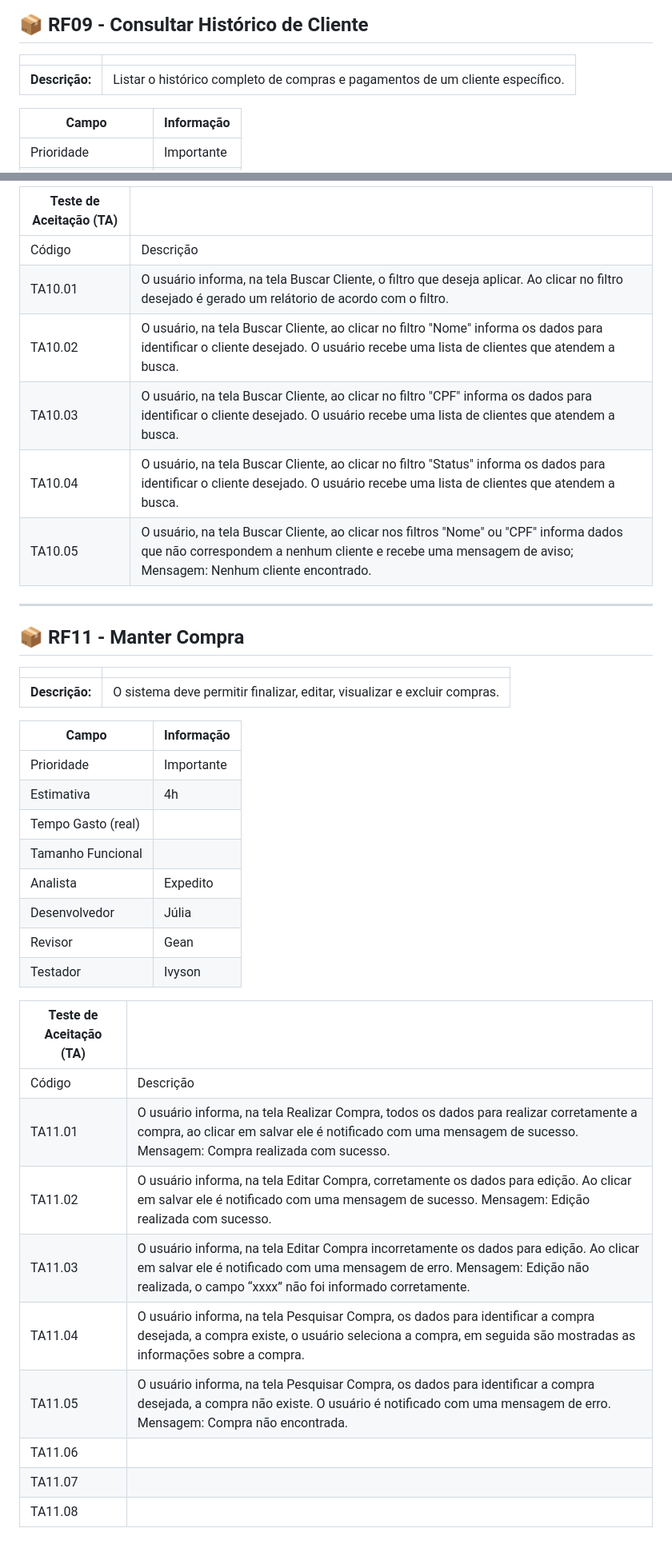
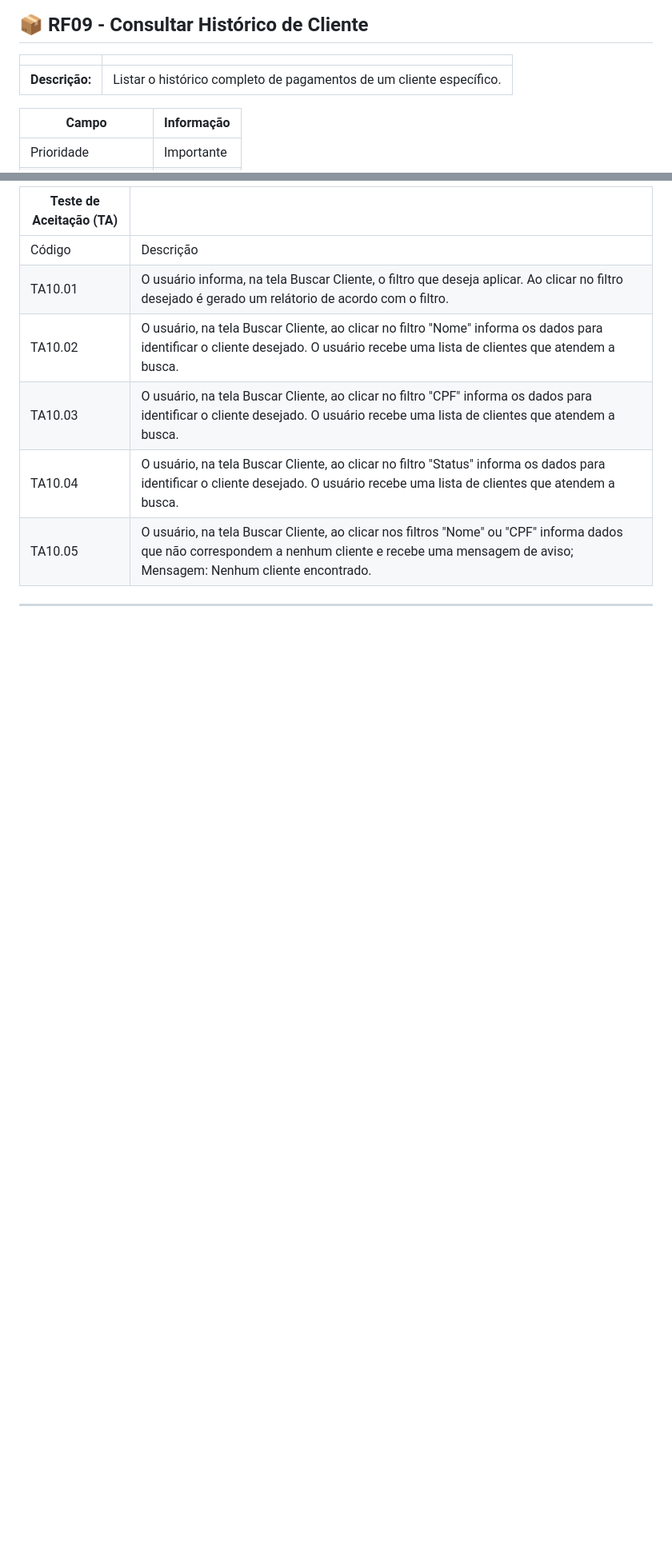
Before and after one commit to expeditofranca/ProjetoEngenharia1, a Markdown page: ProductBacklog.md, 2 parts joined by grey strips. Shown at 80% size. GitHub-like rendering; blank space fills up the shorter version.

Commit message:
exclusão Manter Compra

```diff
--- a/ProductBacklog.md
+++ b/ProductBacklog.md
@@ -230,7 +230,7 @@
 ## 📦 RF09 - Consultar Histórico de Cliente
 |||
 |-|-|
-|**Descrição:**| Listar o histórico completo de compras e pagamentos de um cliente específico.|
+|**Descrição:**| Listar o histórico completo de pagamentos de um cliente específico.|
 
 | Campo               | Informação         |
 |---------------------|--------------------|
@@ -280,31 +280,3 @@
 | TA10.05    |  O usuário, na tela Buscar Cliente, ao clicar nos filtros "Nome" ou "CPF" informa dados que não correspondem a nenhum cliente e recebe uma mensagem de aviso; Mensagem: Nenhum cliente encontrado.|
 
 ---
-
-## 📦 RF11 - Manter Compra
-|||
-|-|-|
-|**Descrição:**| O sistema deve permitir finalizar, editar, visualizar e excluir compras.|
-
-| Campo               | Informação         |
-|---------------------|--------------------|
-| Prioridade          | Importante         |
-| Estimativa          | 4h                 |
-| Tempo Gasto (real)  |                    |
-| Tamanho Funcional   |                    |
-| Analista            | Expedito           |
-| Desenvolvedor       | Júlia              |
-| Revisor             | Gean               |
-| Testador            | Ivyson             |
-
-|**Teste de Aceitação (TA)**||
-|------------|-----------|
-| Código     | Descrição |
-| TA11.01    |  O usuário informa, na tela Realizar Compra, todos os dados para realizar corretamente a compra, ao clicar em salvar ele é notificado com uma mensagem de sucesso. Mensagem: Compra realizada com sucesso.|
-| TA11.02    |  O usuário informa, na tela Editar Compra, corretamente os dados para edição. Ao clicar em salvar ele é notificado com uma mensagem de sucesso. Mensagem: Edição realizada com sucesso.|
-| TA11.03    |  O usuário informa, na tela Editar Compra incorretamente os dados para edição. Ao clicar em salvar ele é notificado com uma mensagem de erro. Mensagem: Edição não realizada, o campo “xxxx” não foi informado corretamente.|
-| TA11.04    |  O usuário informa, na tela Pesquisar Compra, os dados para identificar a compra desejada, a compra existe, o usuário seleciona a compra, em seguida são mostradas as informações sobre a compra.|
-| TA11.05    |  O usuário informa, na tela Pesquisar Compra, os dados para identificar a compra desejada, a compra não existe. O usuário é notificado com uma mensagem de erro. Mensagem: Compra não encontrada.|
-| TA11.06    |  |
-| TA11.07    |  |
-| TA11.08    |  |
```
